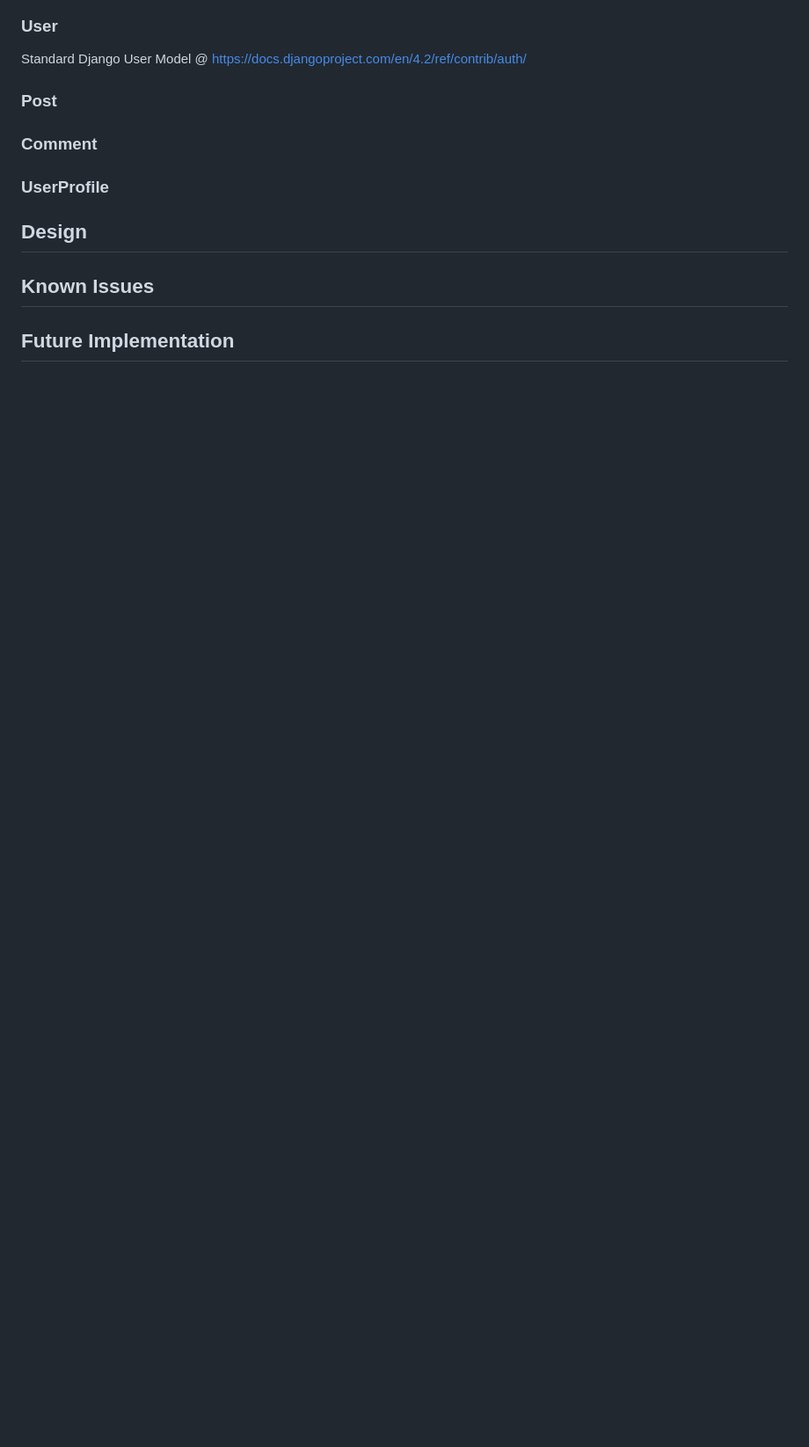
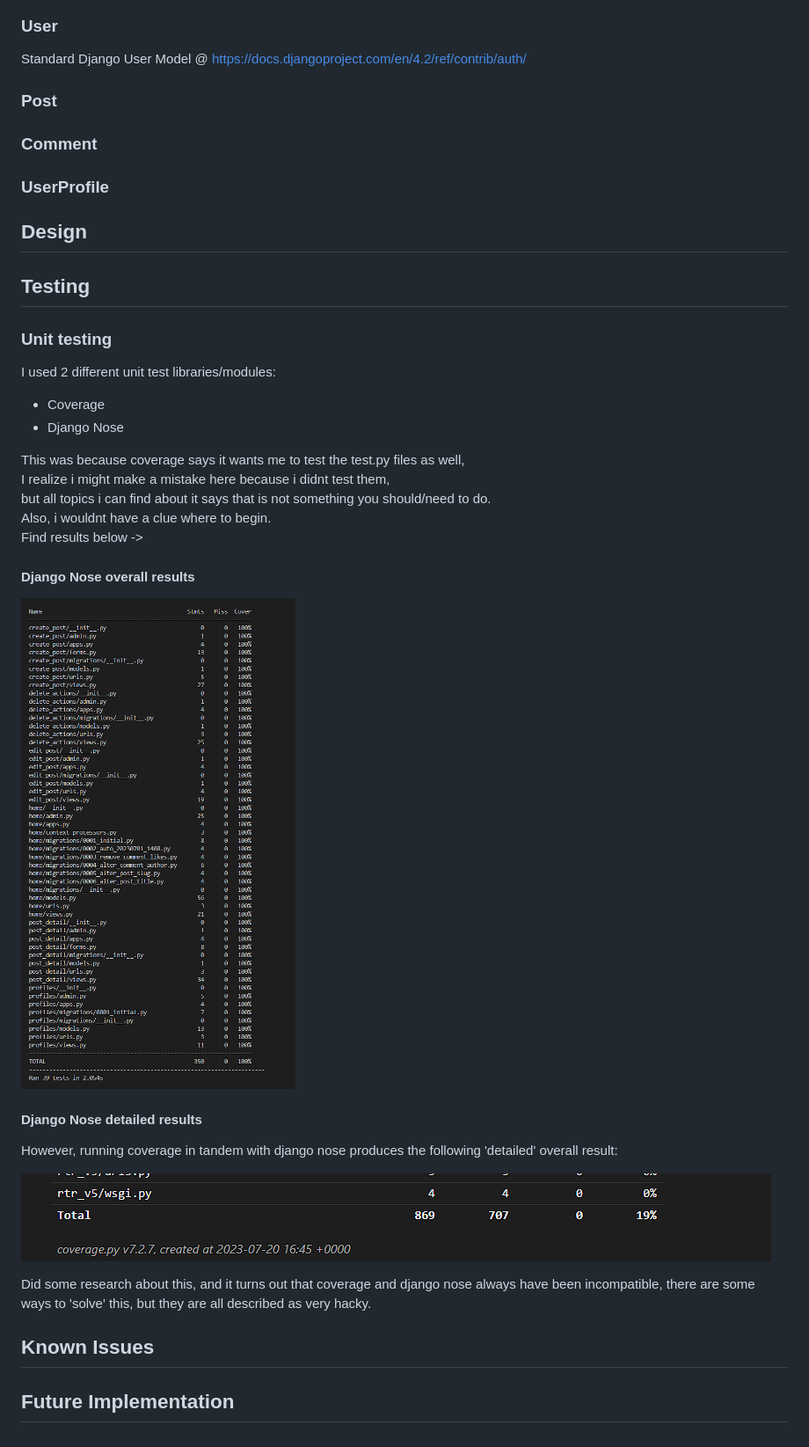
Before and after one commit to Enquil/rtr_v5, a Markdown page: README.md, the part around the change. Shown: that part at 88% size. Rendered like a GitHub page; pictures changed too: images/coverage_with_django_nose.png (added), images/django_nose_overall.png (added); blank space fills up the shorter version.

Commit message:
updated readme with testing section

```diff
--- a/README.md
+++ b/README.md
@@ -71,6 +71,35 @@ Standard Django User Model @ https://docs.djangoproject.com/en/4.2/ref/contrib/a
 
 ## Design
 
+## Testing
+
+### Unit testing
+
+I used 2 different unit test libraries/modules:
+
+* Coverage
+* Django Nose
+
+This was because coverage says it wants me to test the test.py files as well,
+I realize i might make a mistake here because i didnt test them,
+but all topics i can find about it says that is not something you should/need to do.
+Also, i wouldnt have a clue where to begin.
+Find results below ->
+
+#### Django Nose overall results
+
+![Data Models](./images/django_nose_overall.png)
+
+#### Django Nose detailed results
+
+However, running coverage in tandem with django nose produces the following 'detailed' overall result:
+
+![Data Models](./images/coverage_with_django_nose.png)
+
+Did some research about this, and it turns out that coverage and django nose always have been incompatible, there are some ways to 'solve' this, but they are all described as very hacky.
+
+####
+
 ## Known Issues
 
 ## Future Implementation
```
Also changed, not shown: 1 other file.
